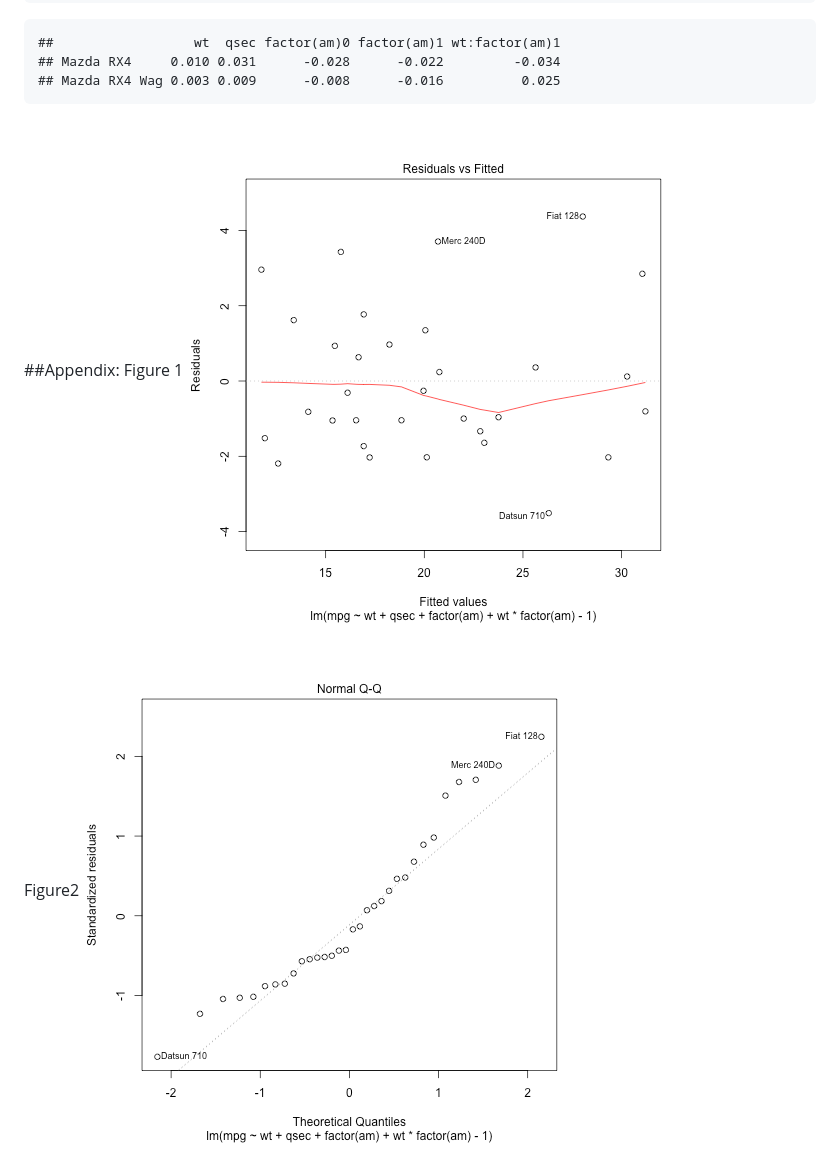
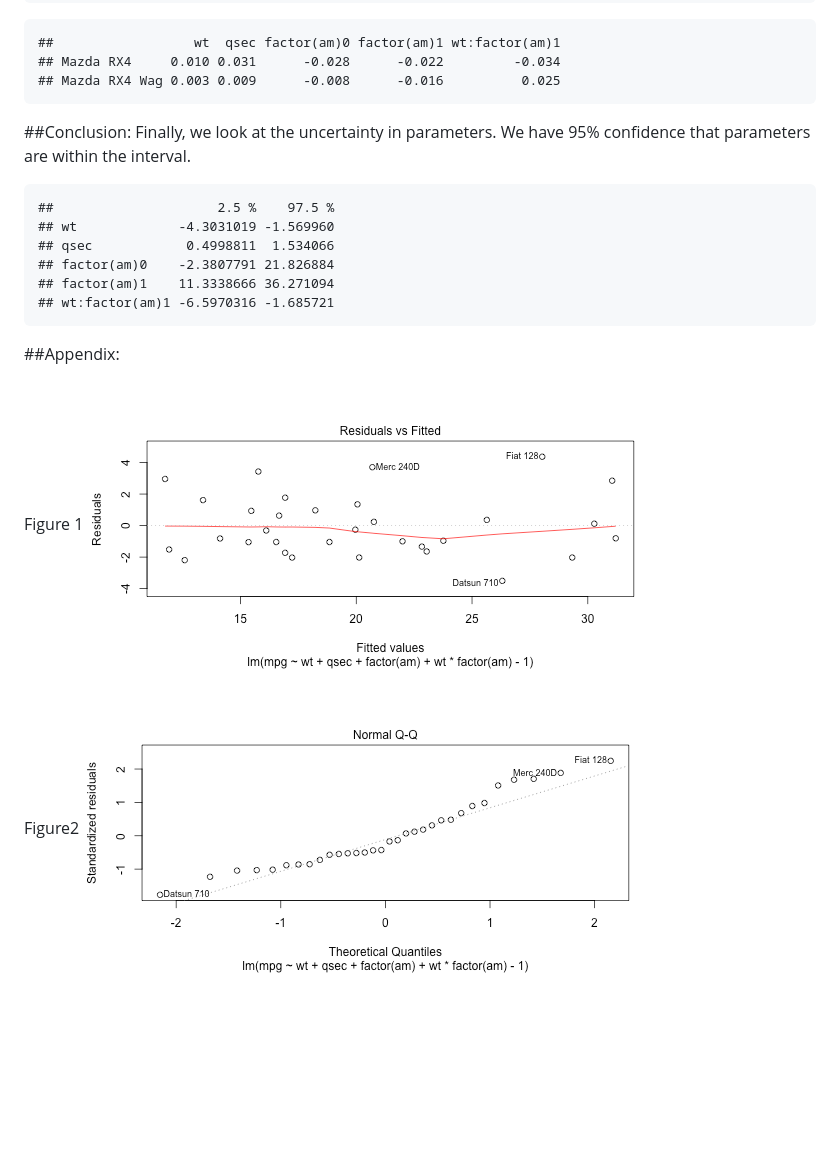
Before and after one commit to zak81/RegModels-Coursera-Project, a Markdown page: regression analysis project.md, the part around the change. Drawn GitHub-style; pictures changed too: figure/figure1-1.png, figure/figure2-1.png; blank space fills up the shorter version.

Commit message:
added conclusion

````diff
--- a/regression analysis project.md
+++ b/regression analysis project.md
@@ -108,8 +108,20 @@ Next, we find influence of the outliers on coefficients.  Outliers are Datsun 71
 ## Mazda RX4 Wag 0.003 0.009      -0.008      -0.016          0.025
 ```
 
+##Conclusion:
+Finally, we look at the uncertainty in parameters.  We have 95% confidence that parameters are within the interval.
+
+```
+##                     2.5 %    97.5 %
+## wt             -4.3031019 -1.569960
+## qsec            0.4998811  1.534066
+## factor(am)0    -2.3807791 21.826884
+## factor(am)1    11.3338666 36.271094
+## wt:factor(am)1 -6.5970316 -1.685721
+```
 
 ##Appendix:
+
 Figure 1
 ![plot of chunk figure1](figure/figure1-1.png)
 
````
Also changed, not shown: 3 other files.
